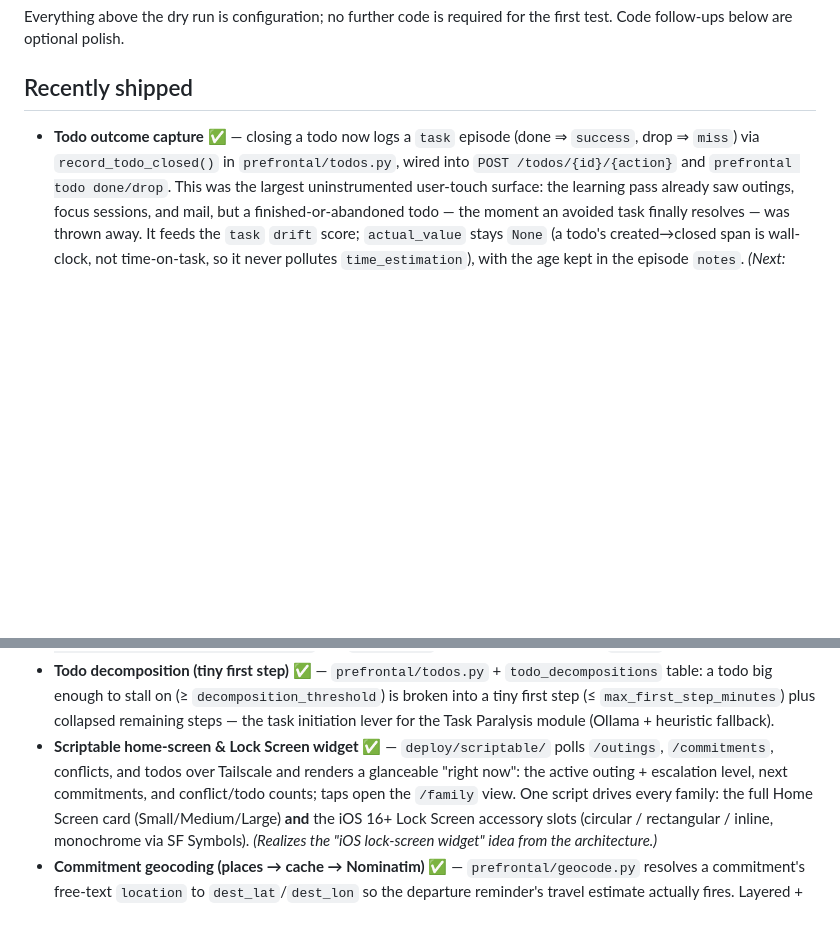
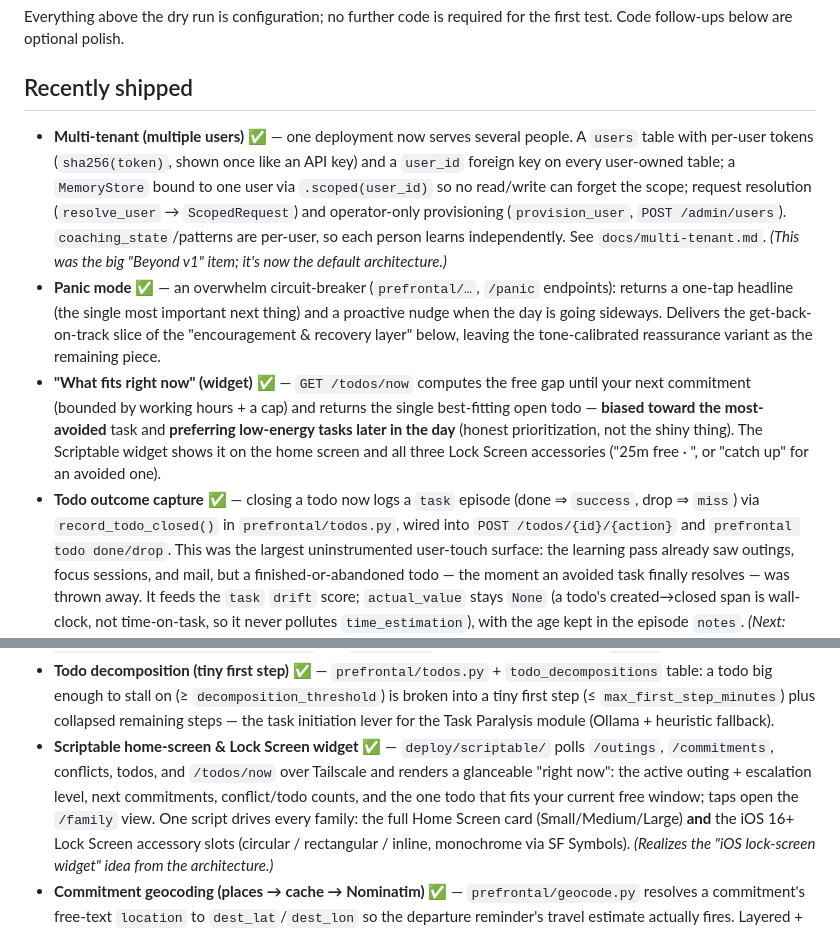
Before and after one commit to jawsthegame/prefrontal, a Markdown page: ROADMAP.md, 2 parts joined by grey strips. GitHub-like rendering; blank space fills up the shorter version.

```diff
--- a/ROADMAP.md
+++ b/ROADMAP.md
@@ -38,6 +40,25 @@ the first test. Code follow-ups below are optional polish.
 
 ## Recently shipped
 
+- **Multi-tenant (multiple users)** ✅ — one deployment now serves several people.
+  A `users` table with per-user tokens (`sha256(token)`, shown once like an API
+  key) and a `user_id` foreign key on every user-owned table; a `MemoryStore`
+  bound to one user via `.scoped(user_id)` so no read/write can forget the scope;
+  request resolution (`resolve_user` → `ScopedRequest`) and operator-only
+  provisioning (`provision_user`, `POST /admin/users`). `coaching_state`/patterns
+  are per-user, so each person learns independently. See `docs/multi-tenant.md`.
+  *(This was the big "Beyond v1" item; it's now the default architecture.)*
+- **Panic mode** ✅ — an overwhelm circuit-breaker (`prefrontal/…`, `/panic`
+  endpoints): returns a one-tap headline (the single most important next thing)
+  and a proactive nudge when the day is going sideways. Delivers the
+  get-back-on-track slice of the "encouragement & recovery layer" below, leaving
+  the tone-calibrated reassurance variant as the remaining piece.
+- **"What fits right now" (widget)** ✅ — `GET /todos/now` computes the free gap
+  until your next commitment (bounded by working hours + a cap) and returns the
+  single best-fitting open todo — **biased toward the most-avoided** task and
+  **preferring low-energy tasks later in the day** (honest prioritization, not the
+  shiny thing). The Scriptable widget shows it on the home screen and all three
+  Lock Screen accessories ("25m free · <todo>", or "catch up" for an avoided one).
 - **Todo outcome capture** ✅ — closing a todo now logs a `task` episode (done ⇒
   `success`, drop ⇒ `miss`) via `record_todo_closed()` in `prefrontal/todos.py`,
   wired into `POST /todos/{id}/{action}` and `prefrontal todo done/drop`. This
@@ -82,9 +103,10 @@ the first test. Code follow-ups below are optional polish.
   (≤ `max_first_step_minutes`) plus collapsed remaining steps — the task
   initiation lever for the Task Paralysis module (Ollama + heuristic fallback).
 - **Scriptable home-screen & Lock Screen widget** ✅ — `deploy/scriptable/` polls
-  `/outings`, `/commitments`, conflicts, and todos over Tailscale and renders a
-  glanceable "right now": the active outing + escalation level, next commitments,
-  and conflict/todo counts; taps open the `/family` view. One script drives every
+  `/outings`, `/commitments`, conflicts, todos, and `/todos/now` over Tailscale
+  and renders a glanceable "right now": the active outing + escalation level, next
+  commitments, conflict/todo counts, and the one todo that fits your current free
+  window; taps open the `/family` view. One script drives every
   family: the full Home Screen card (Small/Medium/Large) **and** the iOS 16+ Lock
   Screen accessory slots (circular / rectangular / inline, monochrome via SF
   Symbols). *(Realizes the "iOS lock-screen widget" idea from the architecture.)*
```
Also changed, not shown: other parts of ROADMAP.md (+23 -37 lines).
